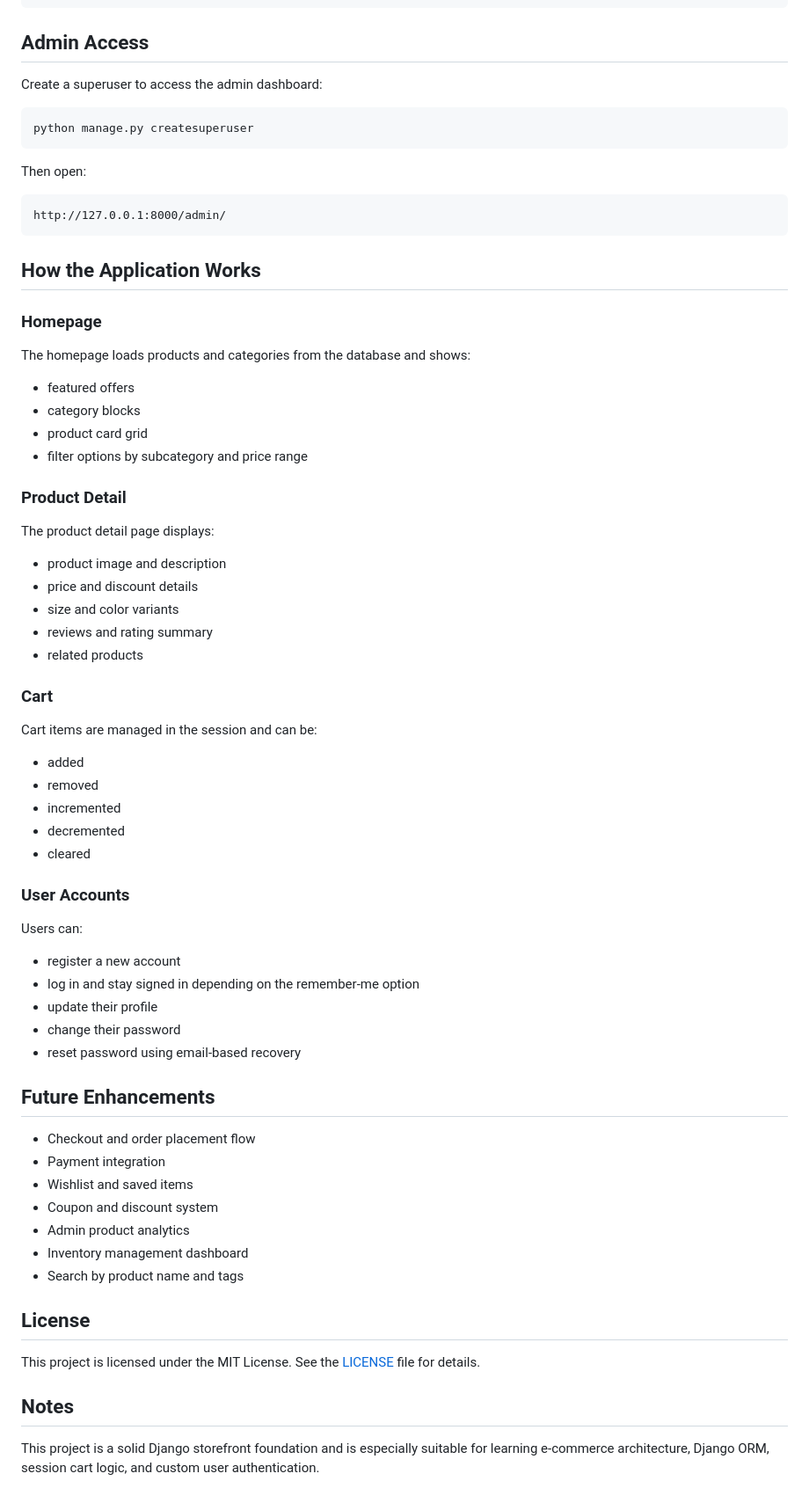
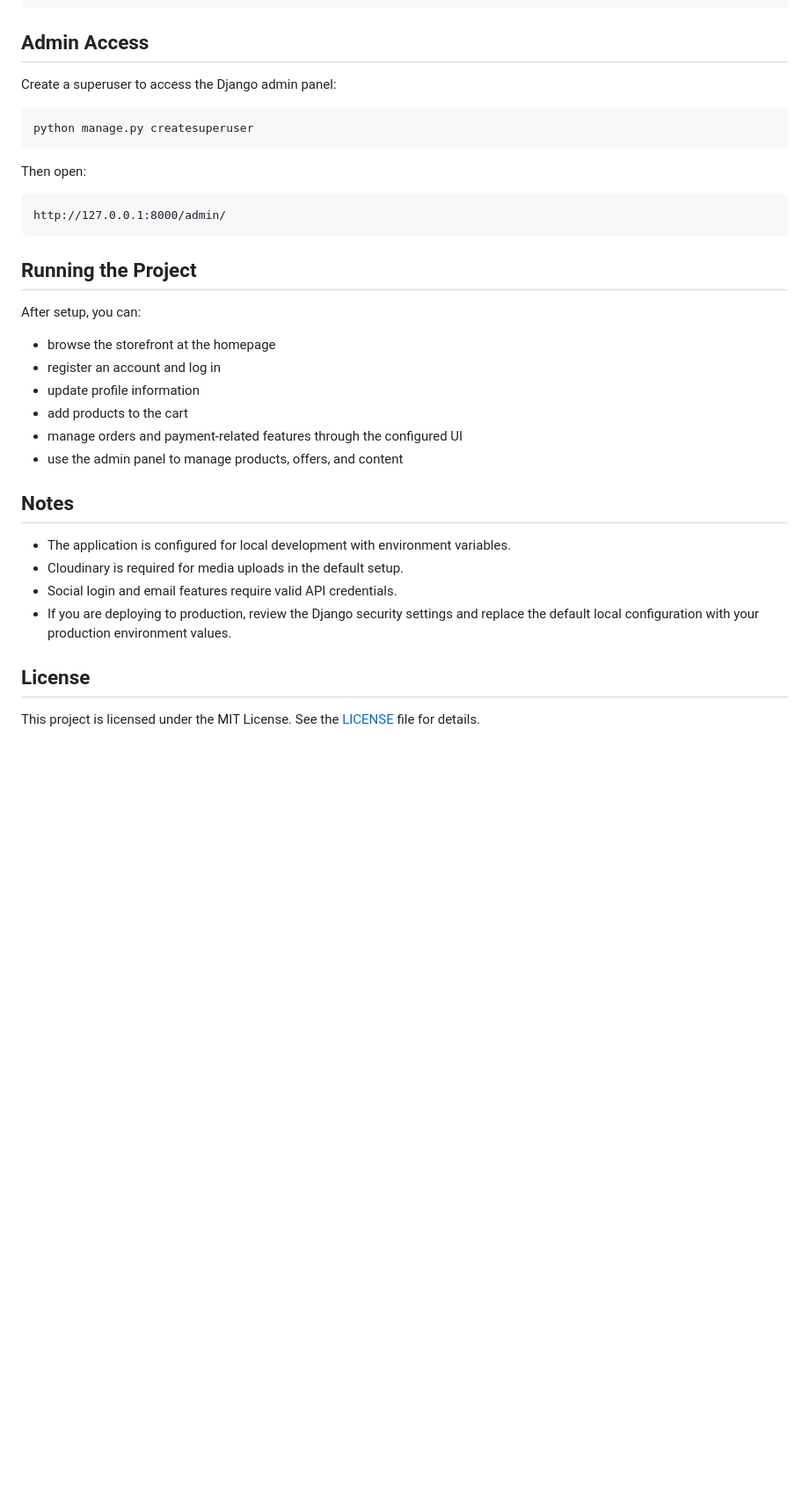
Before and after one commit to sujanlama90/ecommerce-project, a Markdown page: README.md, the part around one of its changes. Shown at 88% size. Rendered like a GitHub page; blank space fills up the shorter version.

````diff
--- a/README.md
+++ b/README.md
@@ -195,7 +197,7 @@ http://127.0.0.1:8000/
 
 ## Admin Access
 
-Create a superuser to access the admin dashboard:
+Create a superuser to access the Django admin panel:
 
 ```bash
 python manage.py createsuperuser
@@ -207,61 +209,24 @@ Then open:
 http://127.0.0.1:8000/admin/
 ```
 
-## How the Application Works
+## Running the Project
 
-### Homepage
+After setup, you can:
 
-The homepage loads products and categories from the database and shows:
+- browse the storefront at the homepage
+- register an account and log in
+- update profile information
+- add products to the cart
+- manage orders and payment-related features through the configured UI
+- use the admin panel to manage products, offers, and content
 
-- featured offers
-- category blocks
-- product card grid
-- filter options by subcategory and price range
+## Notes
 
-### Product Detail
-
-The product detail page displays:
-
-- product image and description
-- price and discount details
-- size and color variants
-- reviews and rating summary
-- related products
-
-### Cart
-
-Cart items are managed in the session and can be:
-
-- added
-- removed
-- incremented
-- decremented
-- cleared
-
-### User Accounts
-
-Users can:
-
-- register a new account
-- log in and stay signed in depending on the remember-me option
-- update their profile
-- change their password
-- reset password using email-based recovery
-
-## Future Enhancements
-
-- Checkout and order placement flow
-- Payment integration
-- Wishlist and saved items
-- Coupon and discount system
-- Admin product analytics
-- Inventory management dashboard
-- Search by product name and tags
+- The application is configured for local development with environment variables.
+- Cloudinary is required for media uploads in the default setup.
+- Social login and email features require valid API credentials.
+- If you are deploying to production, review the Django security settings and replace the default local configuration with your production environment values.
 
 ## License
 
 This project is licensed under the MIT License. See the [LICENSE](LICENSE) file for details.
-
-## Notes
-
-This project is a solid Django storefront foundation and is especially suitable for learning e-commerce architecture, Django ORM, session cart logic, and custom user authentication.
````
Also changed, not shown: other parts of README.md (+88 -86 lines).
